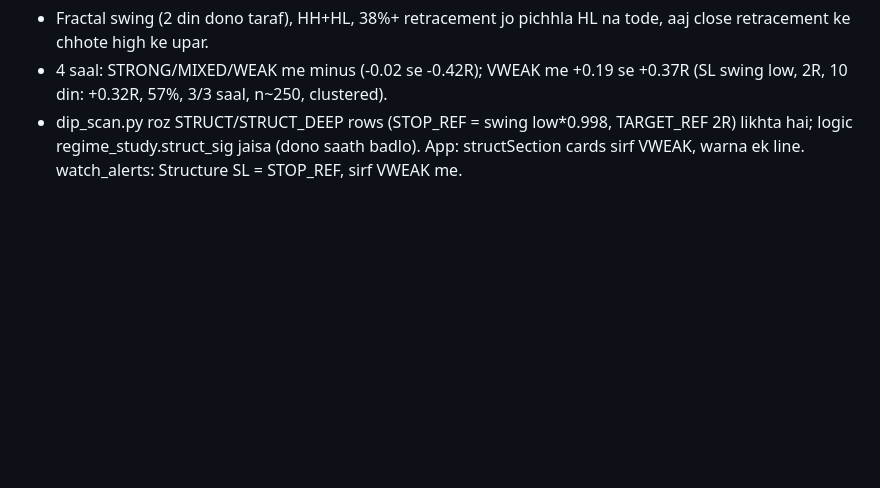
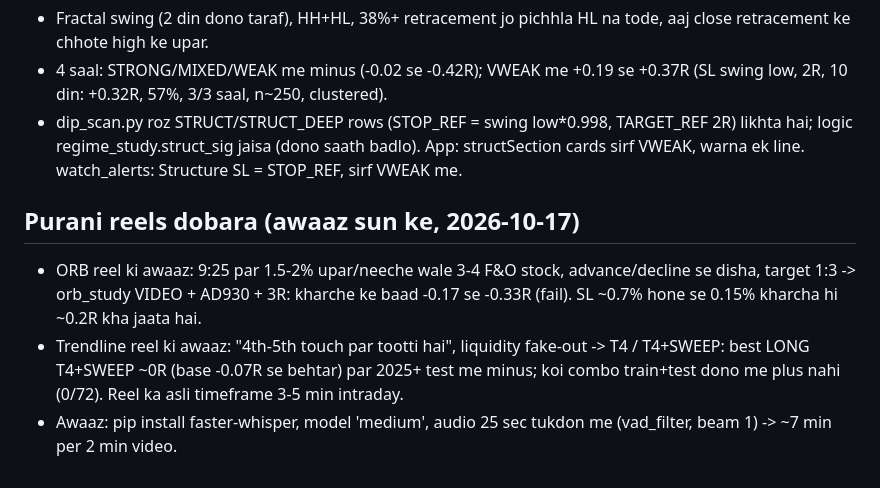
Before and after one commit to sufikipl-ops/swing-auto, a Markdown page: HANDOFF.md, the part around the change. GitHub-like rendering; blank space fills up the shorter version.

Commit message:
HANDOFF: reel retest results after audio transcription (#41)
Claude-Session: https://claude.ai/code/session_01KURjyXxsFFtptQ4DmWZtn4

Co-authored-by: Claude <noreply@anthropic.com>

```diff
--- a/HANDOFF.md
+++ b/HANDOFF.md
@@ -85,3 +85,10 @@ do the coding yourself (edit, test, commit, merge to main). Do not make him uplo
 - 4 saal: STRONG/MIXED/WEAK me minus (-0.02 se -0.42R); VWEAK me +0.19 se +0.37R (SL swing low, 2R, 10 din: +0.32R, 57%, 3/3 saal, n~250, clustered).
 - dip_scan.py roz STRUCT/STRUCT_DEEP rows (STOP_REF = swing low*0.998, TARGET_REF 2R) likhta hai; logic regime_study.struct_sig jaisa (dono saath badlo).
   App: structSection cards sirf VWEAK, warna ek line. watch_alerts: Structure SL = STOP_REF, sirf VWEAK me.
+
+## Purani reels dobara (awaaz sun ke, 2026-10-17)
+- ORB reel ki awaaz: 9:25 par 1.5-2% upar/neeche wale 3-4 F&O stock, advance/decline se disha, target 1:3 -> orb_study VIDEO + AD930 + 3R:
+  kharche ke baad -0.17 se -0.33R (fail). SL ~0.7% hone se 0.15% kharcha hi ~0.2R kha jaata hai.
+- Trendline reel ki awaaz: "4th-5th touch par tootti hai", liquidity fake-out -> T4 / T4+SWEEP: best LONG T4+SWEEP ~0R
+  (base -0.07R se behtar) par 2025+ test me minus; koi combo train+test dono me plus nahi (0/72). Reel ka asli timeframe 3-5 min intraday.
+- Awaaz: pip install faster-whisper, model 'medium', audio 25 sec tukdon me (vad_filter, beam 1) -> ~7 min per 2 min video.
```
